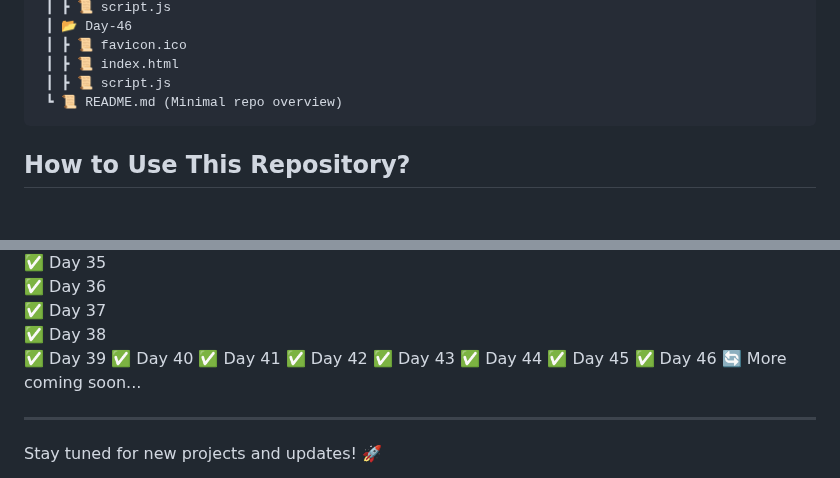
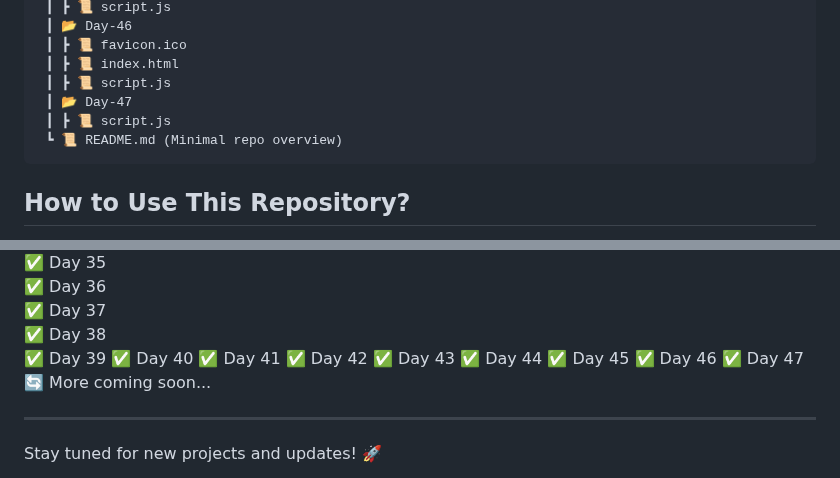
Before and after one commit to RajputGourish/WebDev-Journey, a Markdown page: Readme.md, 2 parts joined by grey strips. GitHub-like rendering; blank space fills up the shorter version.

````diff
--- a/Readme.md
+++ b/Readme.md
@@ -163,6 +163,8 @@ This repository documents my daily progress in learning and building projects re
  ┃ ┣ 📜 favicon.ico
  ┃ ┣ 📜 index.html
  ┃ ┣ 📜 script.js
+ ┃ 📂 Day-47
+ ┃ ┣ 📜 script.js
  ┗ 📜 README.md (Minimal repo overview)
 ```
 
@@ -217,6 +219,7 @@ This repository documents my daily progress in learning and building projects re
 ✅ Day 44
 ✅ Day 45
 ✅ Day 46
+✅ Day 47
 🔄 More coming soon...
 
 ---
````
